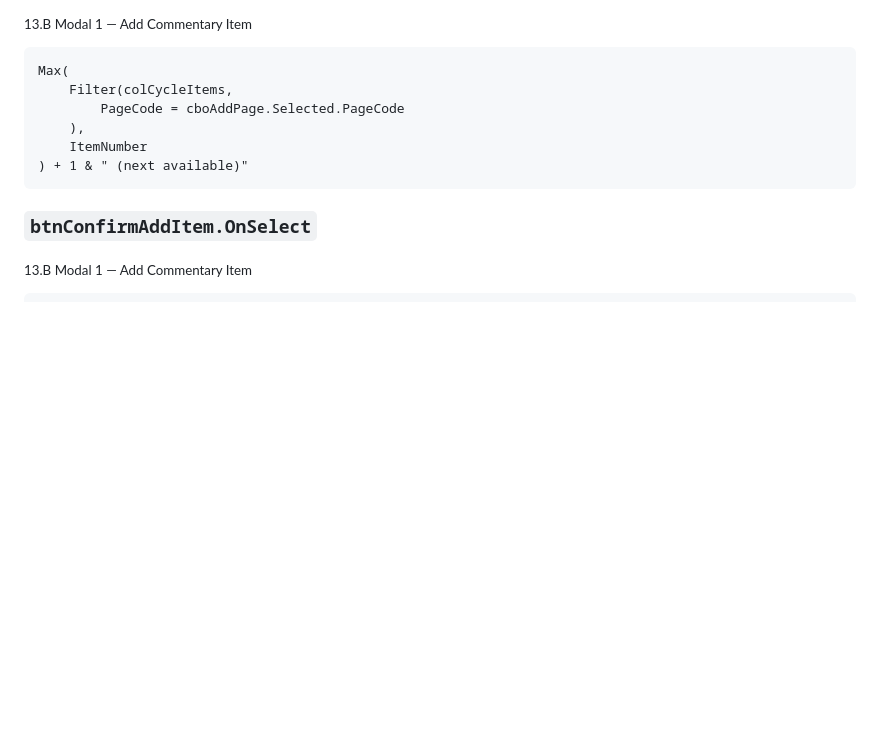
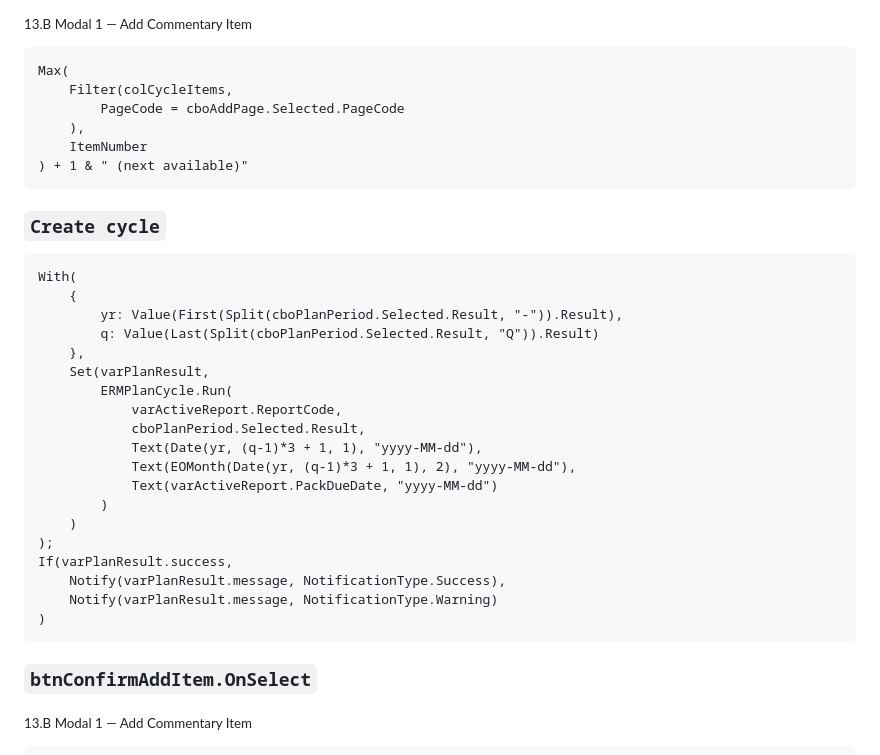
Before and after one commit to Drewsif95-Intuita/erm-crr-board-pack, a Markdown page: powerAppCode.md, the part around the change. Drawn GitHub-style; blank space fills up the shorter version.

Commit message:
Document Create cycle function in powerAppCode.md
Add 'Create cycle' function to powerAppCode.md

````diff
--- a/powerAppCode.md
+++ b/powerAppCode.md
@@ -771,6 +771,29 @@ Max(
 ) + 1 & " (next available)"
 ```
 
+### `Create cycle`
+```powerfx
+With(
+    {
+        yr: Value(First(Split(cboPlanPeriod.Selected.Result, "-")).Result),
+        q: Value(Last(Split(cboPlanPeriod.Selected.Result, "Q")).Result)
+    },
+    Set(varPlanResult,
+        ERMPlanCycle.Run(
+            varActiveReport.ReportCode,
+            cboPlanPeriod.Selected.Result,
+            Text(Date(yr, (q-1)*3 + 1, 1), "yyyy-MM-dd"),
+            Text(EOMonth(Date(yr, (q-1)*3 + 1, 1), 2), "yyyy-MM-dd"),
+            Text(varActiveReport.PackDueDate, "yyyy-MM-dd")
+        )
+    )
+);
+If(varPlanResult.success,
+    Notify(varPlanResult.message, NotificationType.Success),
+    Notify(varPlanResult.message, NotificationType.Warning)
+)
+```
+
 ### `btnConfirmAddItem.OnSelect`
 <sub>13.B Modal 1 — Add Commentary Item</sub>
 
````
